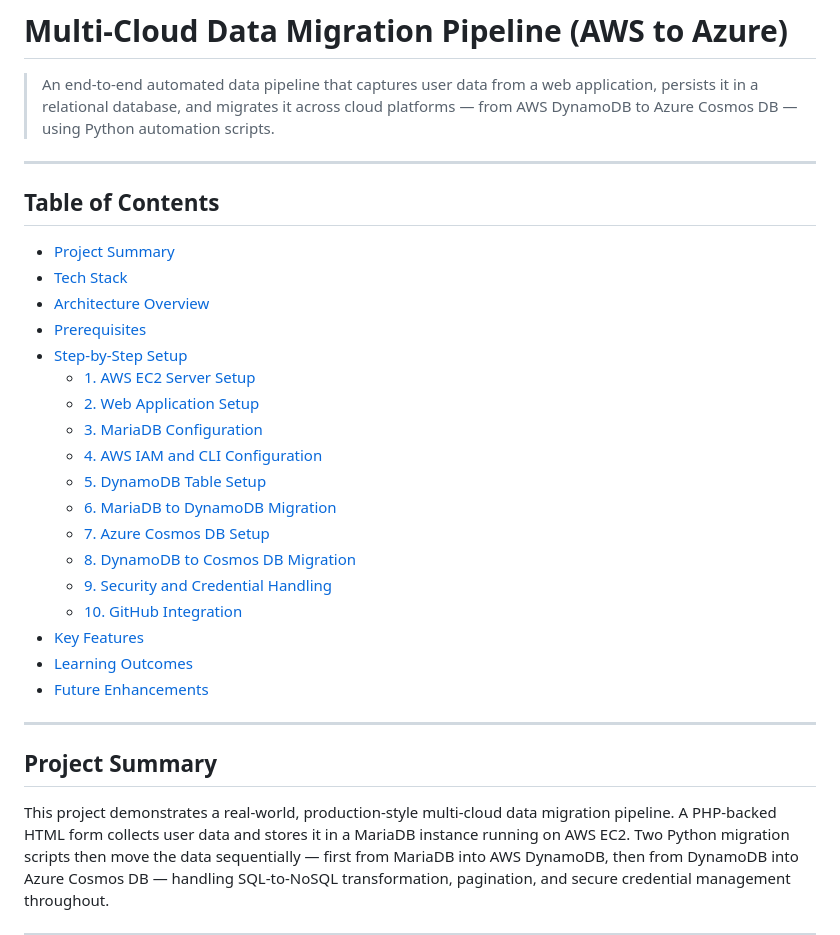
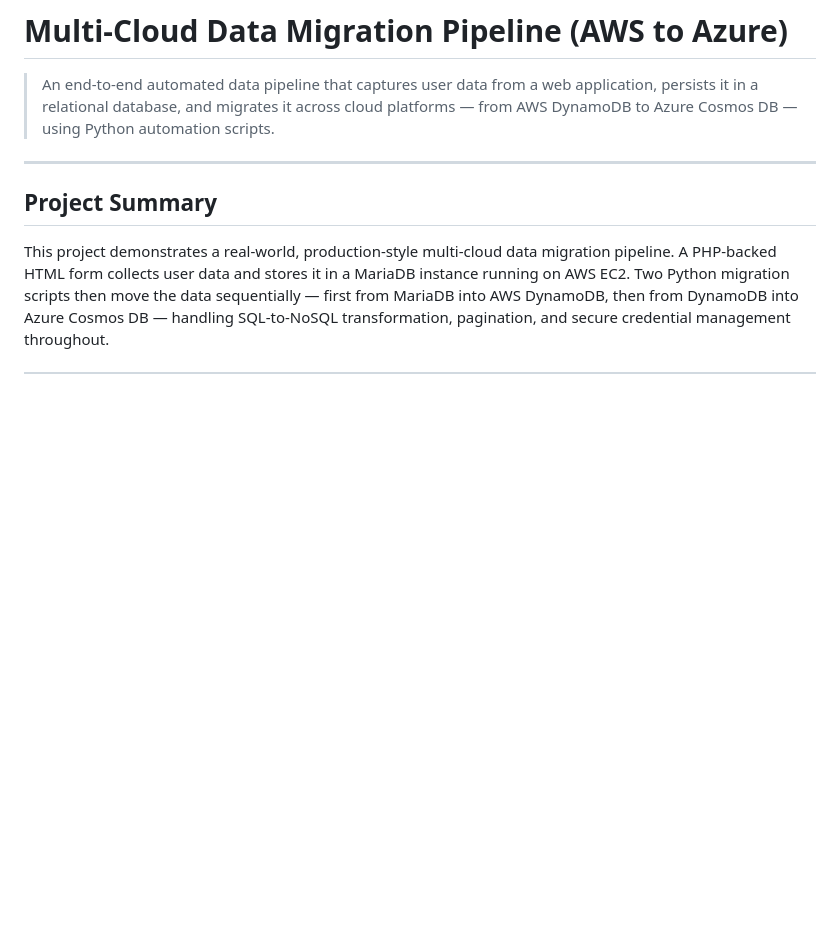
Before and after one commit to Shivamgarud8/Data-Migration-Azure, a Markdown page: README.MD, the part around the change. Rendered like a GitHub page; blank space fills up the shorter version.

```diff
--- a/README.MD
+++ b/README.MD
@@ -4,28 +4,6 @@
 
 ---
 
-## Table of Contents
-
-- [Project Summary](#project-summary)
-- [Tech Stack](#tech-stack)
-- [Architecture Overview](#architecture-overview)
-- [Prerequisites](#prerequisites)
-- [Step-by-Step Setup](#step-by-step-setup)
-  - [1. AWS EC2 Server Setup](#1-aws-ec2-server-setup)
-  - [2. Web Application Setup](#2-web-application-setup)
-  - [3. MariaDB Configuration](#3-mariadb-configuration)
-  - [4. AWS IAM and CLI Configuration](#4-aws-iam-and-cli-configuration)
-  - [5. DynamoDB Table Setup](#5-dynamodb-table-setup)
-  - [6. MariaDB to DynamoDB Migration](#6-mariadb-to-dynamodb-migration)
-  - [7. Azure Cosmos DB Setup](#7-azure-cosmos-db-setup)
-  - [8. DynamoDB to Cosmos DB Migration](#8-dynamodb-to-cosmos-db-migration)
-  - [9. Security and Credential Handling](#9-security-and-credential-handling)
-  - [10. GitHub Integration](#10-github-integration)
-- [Key Features](#key-features)
-- [Learning Outcomes](#learning-outcomes)
-- [Future Enhancements](#future-enhancements)
-
----
 
 ## Project Summary
 
```
